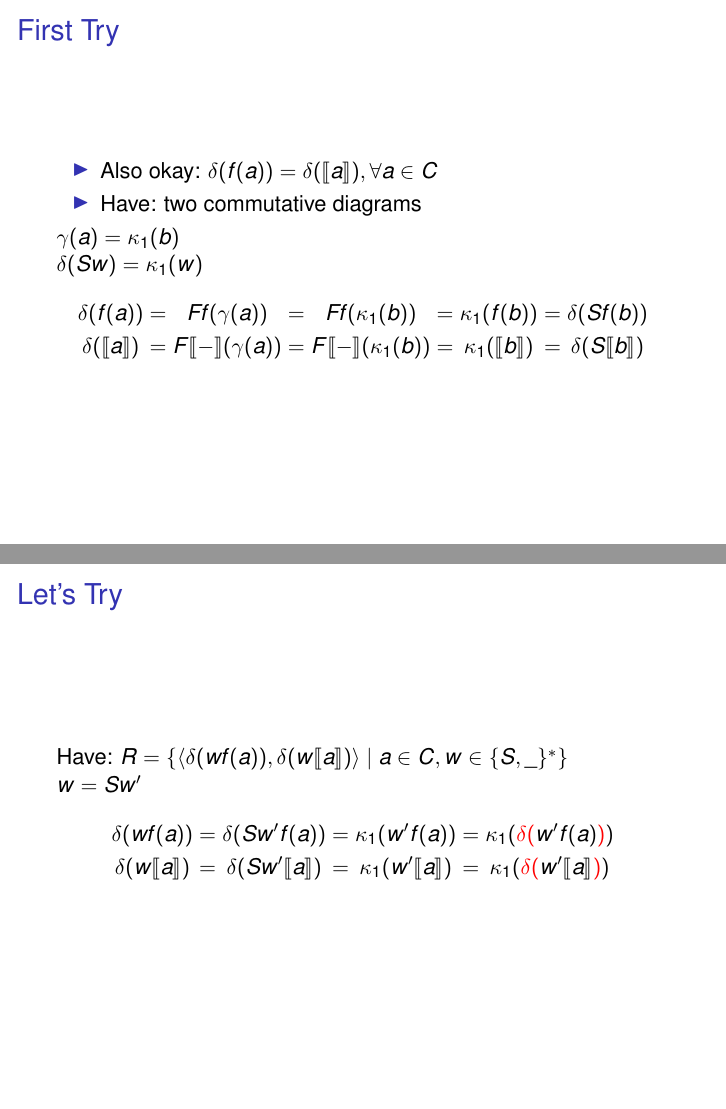
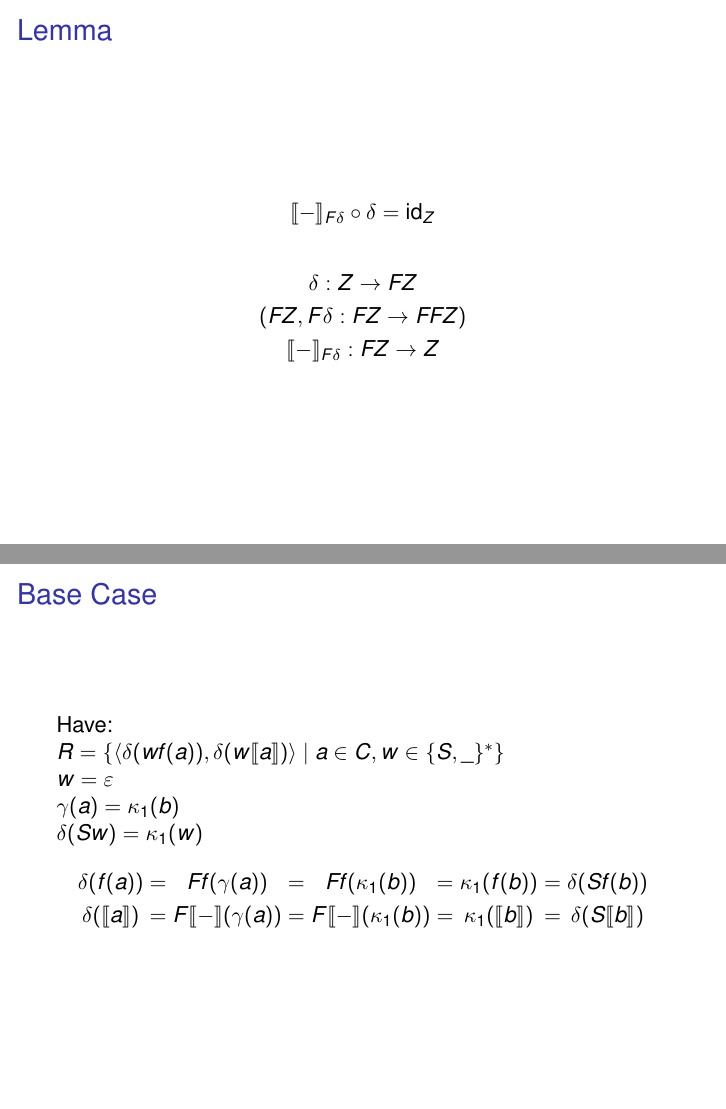
Before and after one commit to mklinik/radboud, LaTeX slides (research-seminar-IMC028/klinik2013ResearchSeminarPresentation2.tex): pages 39 and 44 of 53 before the commit and pages 36 and 41 of 51 after it, joined at a grey line. Compiled offline with pdfLaTeX.

Commit message:
rearrange proofs, base case

```diff
--- a/research-seminar-IMC028/klinik2013ResearchSeminarPresentation2.tex
+++ b/research-seminar-IMC028/klinik2013ResearchSeminarPresentation2.tex
@@ -373,46 +373,6 @@ For any other $f : C \arr Z$ which makes the diagram commute:
 \end{frame}
 
 
-\begin{frame}{First Try}
-
-\onslide<1->
-
-\begin{itemize}
-  \item
-    \alt<1>{Want: $f(a) = \semantics{a}, \forall a \in C$}
-    {Also okay: $\delta(f(a)) = \delta(\semantics{a}), \forall a \in C$}
-  \item Have: two commutative diagrams
-\end{itemize}
-
-\onslide<4->{$\gamma(a) = \kappa_1(b)$}
-
-\onslide<6->{$\delta(Sw) = \kappa_1(w)$}
-\begin{IEEEeqnarray*}{CCCCCCCCC}
-\onslide<2->
-\delta(f(a))
-\onslide<3->
-   & = & Ff(\gamma(a))
-\onslide<4->
-   & = & Ff(\kappa_1(b))
-\onslide<5->
-   & = & \kappa_1(f(b))
-\onslide<6->
-   & = & \delta(Sf(b)) \\
-\onslide<2->
-\delta(\semantics{a})
-\onslide<3->
-   & = & F\semantics{-}(\gamma(a))
-\onslide<4->
-   & = & F\semantics-(\kappa_1(b))
-\onslide<5->
-   & = & \kappa_1(\semantics{b})
-\onslide<6->
-   & = & \delta(S\semantics{b})
-\end{IEEEeqnarray*}
-
-\end{frame}
-
-
 \begin{frame}{Coinduction FTW!}
 
 We need a proof by bisimulation
@@ -422,36 +382,6 @@ R \subseteq FZ \times FZ =
   \{ \langle \delta(wf(a)) , \delta(w\semantics{a}) \rangle
    \ |\  a \in C, w \in \{ S, \_ \}^*
   \}
-\end{IEEEeqnarray*}
-
-\end{frame}
-
-
-\begin{frame}[fragile]{Let's Try}
-
-Have: $R =
-  \{ \langle \delta(wf(a)) , \delta(w\semantics{a}) \rangle
-   \ |\  a \in C, w \in \{ S, \_ \}^*
-  \}$
-
-\onslide<2->{$w = Sw'$}
-\begin{IEEEeqnarray*}{CCCCCCC}
-\delta(wf(a))
- \onslide<2->
- & = & \delta(Sw'f(a))
- \onslide<3->
- & = & \kappa_1(w'f(a))
- \onslide<4->
- & = & \kappa_1(\textcolor{red}{\delta(}w'f(a)\textcolor{red}{)})
-\\
-\onslide<1->
-\delta(w\semantics{a})
- \onslide<2->
- & = & \delta(Sw'\semantics{a})
- \onslide<3->
- & = & \kappa_1(w'\semantics{a})
- \onslide<4->
- & = & \kappa_1(\textcolor{red}{\delta(}w'\semantics{a}\textcolor{red}{)})
 \end{IEEEeqnarray*}
 
 \end{frame}
@@ -476,4 +406,41 @@ Have: $R =
 \end{frame}
 
 
-\begin{frame}[fragile]{Let's Try}
+\begin{frame}[fragile]{Base Case}
+
+Have:\\
+
+$R =
+  \{ \langle \delta(wf(a)) , \delta(w\semantics{a}) \rangle
+   \ |\  a \in C, w \in \{ S, \_ \}^*
+  \}$
+
+$w = \varepsilon$
+
+\onslide<3->{$\gamma(a) = \kappa_1(b)$}
+
+\onslide<5->{$\delta(Sw) = \kappa_1(w)$}
+\begin{IEEEeqnarray*}{CCCCCCCCC}
+\delta(f(a))
+ \onslide<2->
+ & = & Ff(\gamma(a))
+ \onslide<3->
+ & = & Ff(\kappa_1(b))
+ \onslide<4->
+ & = & \kappa_1(f(b))
+ \onslide<5->
+ & = & \delta(Sf(b))
+\\
+\onslide<1->
+\delta(\semantics{a})
+ \onslide<2->
+ & = & F\semantics-(\gamma(a))
+ \onslide<3->
+ & = & F\semantics-(\kappa_1(b))
+ \onslide<4->
+ & = & \kappa_1(\semantics{b})
+ \onslide<5->
+ & = & \delta(S\semantics{b})
+\end{IEEEeqnarray*}
+
+\end{frame}
```
Also changed, not shown: research-seminar-IMC028/klinik2013ResearchSeminarPresentation2.tex (12 more changed lines).
